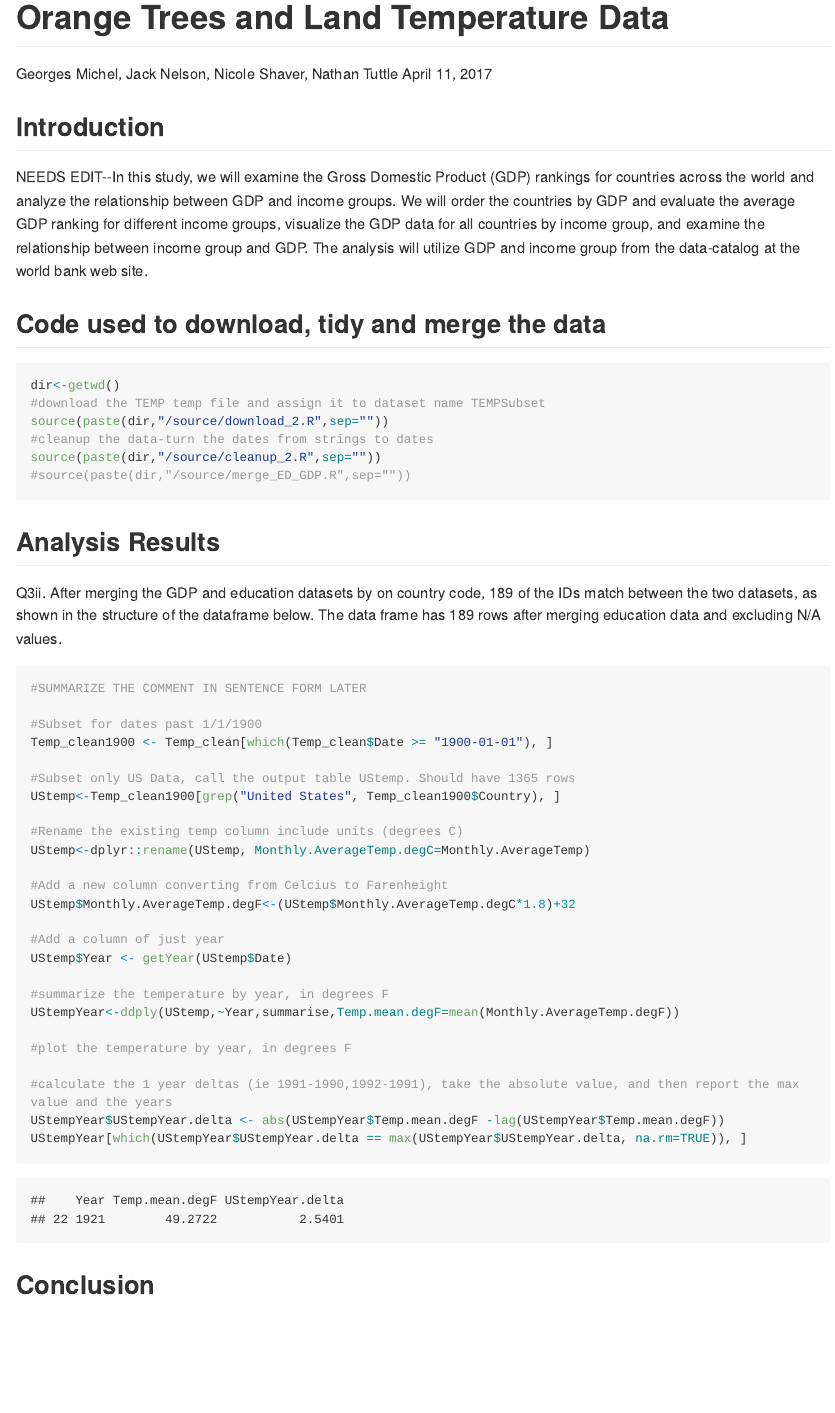
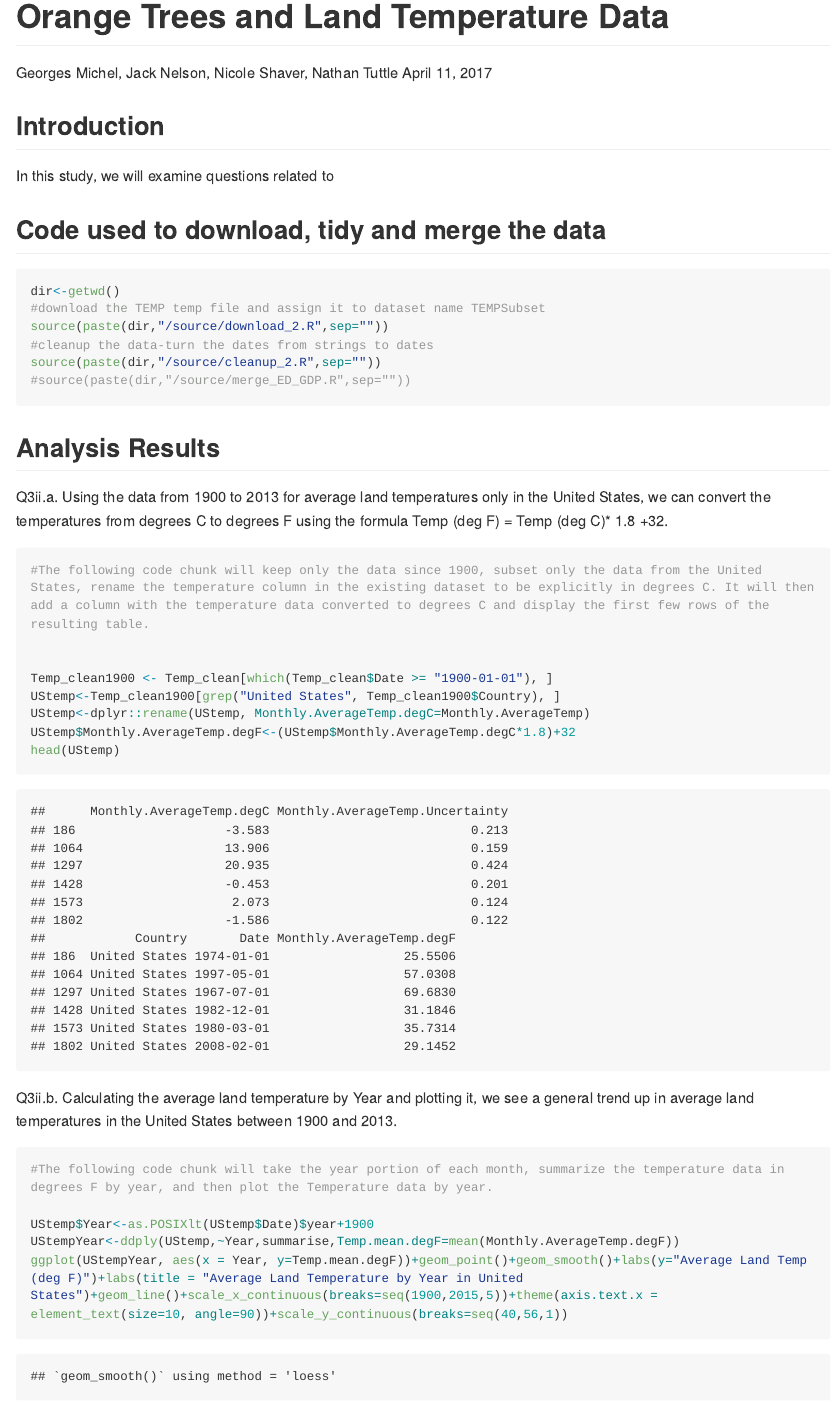
Before and after one commit to JackNelson/DDS-Case_Study2, an R Markdown document (paper/CaseStudy2_Q3ii.Rmd): the page in a window 1100 px wide, from its top. The pictures show the output file paper/CaseStudy2_Q3ii.md that the author committed with the source, drawn offline in the style of GitHub; long lines of code are wrapped.

Commit message:
committing casestudy2_Q3ii.rmd and md

````diff
--- a/paper/CaseStudy2_Q3ii.Rmd
+++ b/paper/CaseStudy2_Q3ii.Rmd
@@ -22,7 +22,7 @@ library(gdata)
 
 ## Introduction
 
-NEEDS EDIT--In this study, we will examine the Gross Domestic Product (GDP) rankings for countries across the world and analyze the relationship between GDP and income groups. We will order the countries by GDP and evaluate the average GDP ranking for different income groups, visualize the GDP data for all countries by income group, and examine the relationship between income group and GDP. The analysis will utilize GDP and income group from the data-catalog at the world bank web site.
+In this study, we will examine questions related to
 
 
 ## Code used to download, tidy and merge the data
@@ -37,34 +37,25 @@ source(paste(dir,"/source/cleanup_2.R",sep=""))
 
 ## Analysis Results
 
-Q3ii. After merging the GDP and education datasets by on country code, 189 of the IDs match between the two datasets, as shown in the structure of the dataframe below. The data frame has 189 rows after merging education data and excluding N/A values.
-```{r Q3ii }
-#SUMMARIZE THE COMMENT IN SENTENCE FORM LATER
+Q3ii.a. Using the data from 1900 to 2013 for average land temperatures only in the United States, we can convert the temperatures from degrees C to degrees F using the formula Temp (deg F) = Temp (deg C)* 1.8 +32.
+```{r Q3iia }
+#The following code chunk will keep only the data since 1900, subset only the data from the United States, rename the temperature column in the existing dataset to be explicitly in degrees C. It will then add a column with the temperature data converted to degrees C and display the first few rows of the resulting table.
 
-#Subset for dates past 1/1/1900
+
 Temp_clean1900 <- Temp_clean[which(Temp_clean$Date >= "1900-01-01"), ]
+UStemp<-Temp_clean1900[grep("United States", Temp_clean1900$Country), ]
+UStemp<-dplyr::rename(UStemp, Monthly.AverageTemp.degC=Monthly.AverageTemp)
+UStemp$Monthly.AverageTemp.degF<-(UStemp$Monthly.AverageTemp.degC*1.8)+32
+head(UStemp)
+```
+Q3ii.b. Calculating the average land temperature by Year and plotting it, we see a general trend up in average land temperatures in the United States between 1900 and 2013.
 
-#Subset only US Data, call the output table UStemp. Should have 1365 rows
-UStemp<-Temp_clean1900[grep("United States", Temp_clean1900$Country), ]
+```{r Q3iib }
+#The following code chunk will take the year portion of each month, summarize the temperature data in degrees F by year, and then plot the Temperature data by year.
 
-#Rename the existing temp column include units (degrees C)
-UStemp<-dplyr::rename(UStemp, Monthly.AverageTemp.degC=Monthly.AverageTemp)
-
-#Add a new column converting from Celcius to Farenheight
-UStemp$Monthly.AverageTemp.degF<-(UStemp$Monthly.AverageTemp.degC*1.8)+32
-
-#Add a column of just year
-UStemp$Year <- getYear(UStemp$Date)
-
-#summarize the temperature by year, in degrees F
+UStemp$Year<-as.POSIXlt(UStemp$Date)$year+1900
 UStempYear<-ddply(UStemp,~Year,summarise,Temp.mean.degF=mean(Monthly.AverageTemp.degF))
-
-#plot the temperature by year, in degrees F
-
-#calculate the 1 year deltas (ie 1991-1990,1992-1991), take the absolute value, and then report the max value and the years
-UStempYear$UStempYear.delta <- abs(UStempYear$Temp.mean.degF -lag(UStempYear$Temp.mean.degF))
-UStempYear[which(UStempYear$UStempYear.delta == max(UStempYear$UStempYear.delta, na.rm=TRUE)), ]
-
+ggplot(UStempYear, aes(x = Year, y=Temp.mean.degF))+geom_point()+geom_smooth()+labs(y="Average Land Temp (deg F)")+labs(title = "Average Land Temperature by Year in United States")+geom_line()+scale_x_continuous(breaks=seq(1900,2015,5))+theme(axis.text.x = element_text(size=10, angle=90))+scale_y_continuous(breaks=seq(40,56,1))
 ```
 
 
````
Also changed, not shown: paper/CaseStudy2_Q3ii.md, paper/CaseStudy2_Q3ii.Rmd (9 more changed lines).
